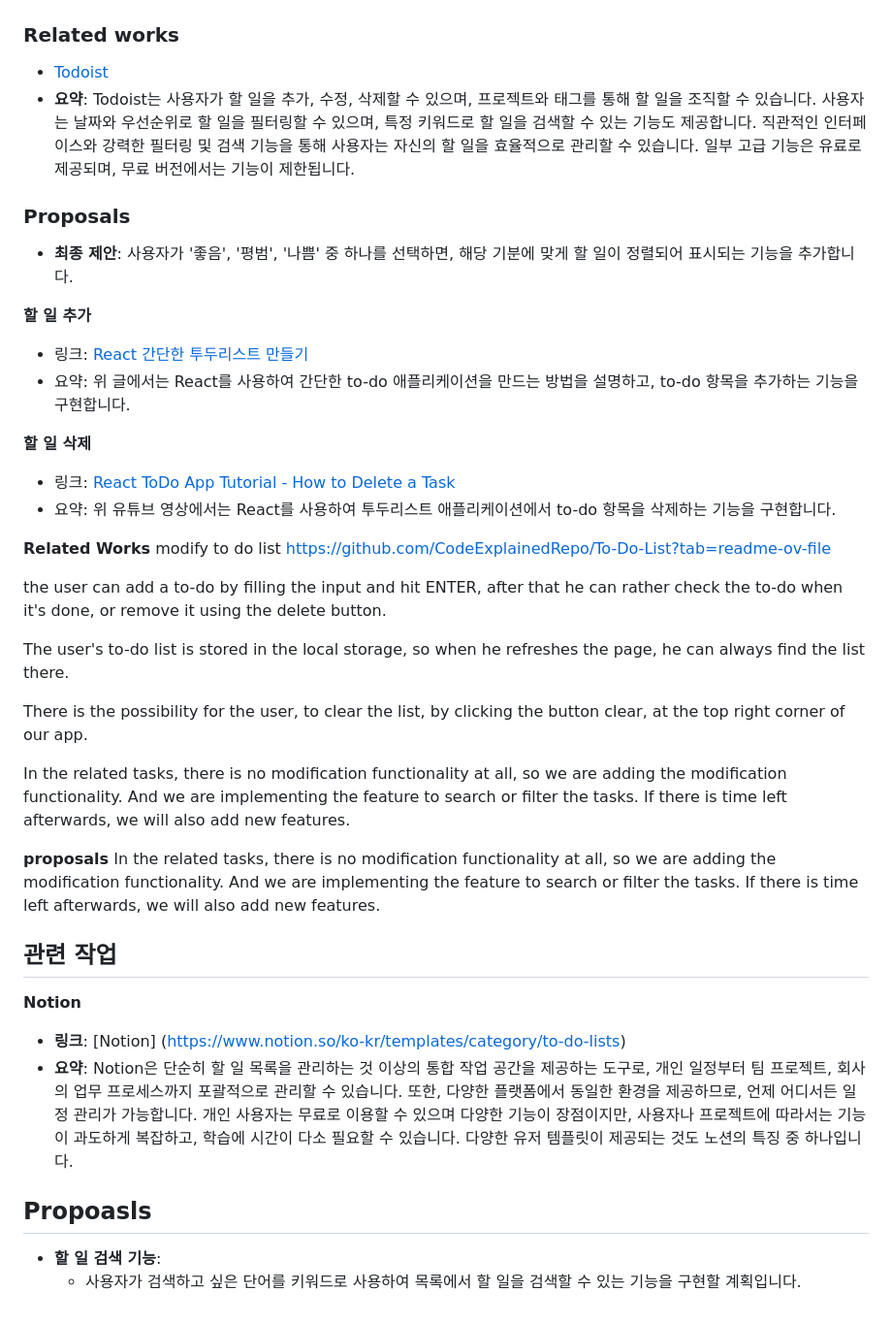
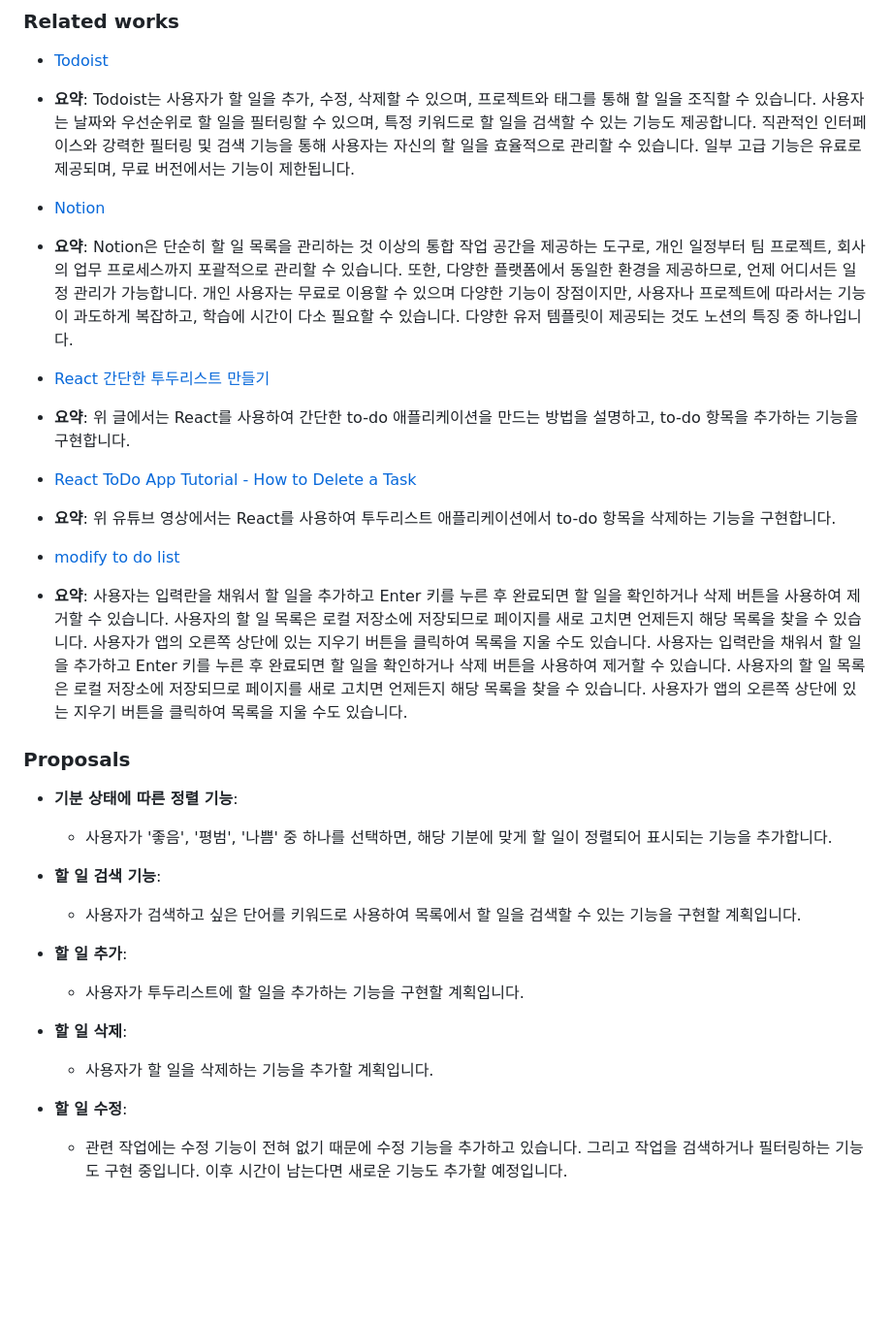
Before and after one commit to cocopo11/todolist-project-final, a Markdown page: REQUIREMENTS.md, the part around the change. Shown: that part at 97% size. Rendered like a GitHub page; blank space fills up the shorter version.

Commit message:
DOCS : requirements.md 파일 내용 수정

```diff
--- a/REQUIREMENTS.md
+++ b/REQUIREMENTS.md
@@ -4,37 +4,37 @@
 - [Todoist](https://todoist.com/)
 - **요약**: Todoist는 사용자가 할 일을 추가, 수정, 삭제할 수 있으며, 프로젝트와 태그를 통해 할 일을 조직할 수 있습니다. 사용자는 날짜와 우선순위로 할 일을 필터링할 수 있으며, 특정 키워드로 할 일을 검색할 수 있는 기능도 제공합니다. 직관적인 인터페이스와 강력한 필터링 및 검색 기능을 통해 사용자는 자신의 할 일을 효율적으로 관리할 수 있습니다. 일부 고급 기능은 유료로 제공되며, 무료 버전에서는 기능이 제한됩니다.
 
+- [Notion](https://www.notion.so/ko-kr/templates/category/to-do-lists)
+- **요약**: Notion은 단순히 할 일 목록을 관리하는 것 이상의 통합 작업 공간을 제공하는 도구로, 개인 일정부터 팀 프로젝트, 회사의 업무 프로세스까지 포괄적으로 관리할 수 있습니다. 또한, 다양한 플랫폼에서 동일한 환경을 제공하므로, 언제 어디서든 일정 관리가 가능합니다. 개인 사용자는 무료로 이용할 수 있으며 다양한 기능이 장점이지만, 사용자나 프로젝트에 따라서는 기능이 과도하게 복잡하고, 학습에 시간이 다소 필요할 수 있습니다. 다양한 유저 템플릿이 제공되는 것도 노션의 특징 중 하나입니다.
+
+- [React 간단한 투두리스트 만들기](https://velog.io/@soonmac/React-%EA%B0%84%EB%8B%A8%ED%95%9C-%ED%88%AC%EB%91%90%EB%A6%AC%EC%8A%A4%ED%8A%B8-%EB%A7%8C%EB%93%A4%EA%B8%B0)
+- **요약**: 위 글에서는 React를 사용하여 간단한 to-do 애플리케이션을 만드는 방법을 설명하고, to-do 항목을 추가하는 기능을 구현합니다.
+
+- [React ToDo App Tutorial - How to Delete a Task](https://www.youtube.com/watch?v=Yln_FXYGS7U)
+- **요약**: 위 유튜브 영상에서는 React를 사용하여 투두리스트 애플리케이션에서 to-do 항목을 삭제하는 기능을 구현합니다.
+
+- [modify to do list](https://github.com/CodeExplainedRepo/To-Do-List?tab=readme-ov-file)
+- **요약**: 사용자는 입력란을 채워서 할 일을 추가하고 Enter 키를 누른 후 완료되면 할 일을 확인하거나 삭제 버튼을 사용하여 제거할 수 있습니다.
+사용자의 할 일 목록은 로컬 저장소에 저장되므로 페이지를 새로 고치면 언제든지 해당 목록을 찾을 수 있습니다.
+사용자가 앱의 오른쪽 상단에 있는 지우기 버튼을 클릭하여 목록을 지울 수도 있습니다.
+사용자는 입력란을 채워서 할 일을 추가하고 Enter 키를 누른 후 완료되면 할 일을 확인하거나 삭제 버튼을 사용하여 제거할 수 있습니다.
+사용자의 할 일 목록은 로컬 저장소에 저장되므로 페이지를 새로 고치면 언제든지 해당 목록을 찾을 수 있습니다.
+사용자가 앱의 오른쪽 상단에 있는 지우기 버튼을 클릭하여 목록을 지울 수도 있습니다.
+
 ### Proposals
-- **최종 제안**: 사용자가 '좋음', '평범', '나쁨' 중 하나를 선택하면, 해당 기분에 맞게 할 일이 정렬되어 표시되는 기능을 추가합니다.
+- **기분 상태에 따른 정렬 기능**:
+    - 사용자가 '좋음', '평범', '나쁨' 중 하나를 선택하면, 해당 기분에 맞게 할 일이 정렬되어 표시되는 기능을 추가합니다.
+
+- **할 일 검색 기능**:
+    - 사용자가 검색하고 싶은 단어를 키워드로 사용하여 목록에서 할 일을 검색할 수 있는 기능을 구현할 계획입니다.
 
 
-**할 일 추가**
-  - 링크: [React 간단한 투두리스트 만들기](https://velog.io/@soonmac/React-%EA%B0%84%EB%8B%A8%ED%95%9C-%ED%88%AC%EB%91%90%EB%A6%AC%EC%8A%A4%ED%8A%B8-%EB%A7%8C%EB%93%A4%EA%B8%B0)
-  - 요약: 위 글에서는 React를 사용하여 간단한 to-do 애플리케이션을 만드는 방법을 설명하고, to-do 항목을 추가하는 기능을 구현합니다.
+- **할 일 추가**:
+    - 사용자가 투두리스트에 할 일을 추가하는 기능을 구현할 계획입니다.
 
-**할 일 삭제**
-  - 링크: [React ToDo App Tutorial - How to Delete a Task](https://www.youtube.com/watch?v=Yln_FXYGS7U)
-  - 요약: 위 유튜브 영상에서는 React를 사용하여 투두리스트 애플리케이션에서 to-do 항목을 삭제하는 기능을 구현합니다.
 
-**Related Works**
-modify to do list https://github.com/CodeExplainedRepo/To-Do-List?tab=readme-ov-file
+- **할 일 삭제**:
+    - 사용자가 할 일을 삭제하는 기능을 추가할 계획입니다.
 
-the user can add a to-do by filling the input and hit ENTER, after that he can rather check the to-do when it's done, or remove it using the delete button.
-
-The user's to-do list is stored in the local storage, so when he refreshes the page, he can always find the list there.
-
-There is the possibility for the user, to clear the list, by clicking the button clear, at the top right corner of our app.
-
-In the related tasks, there is no modification functionality at all, so we are adding the modification functionality. And we are implementing the feature to search or filter the tasks. If there is time left afterwards, we will also add new features.
-
-**proposals**
- In the related tasks, there is no modification functionality at all, so we are adding the modification functionality. And we are implementing the feature to search or filter the tasks. If there is time left afterwards, we will also add new features.
-
-## 관련 작업
-   **Notion**
-   - **링크**: [Notion] (https://www.notion.so/ko-kr/templates/category/to-do-lists)
-   - **요약**: Notion은 단순히 할 일 목록을 관리하는 것 이상의 통합 작업 공간을 제공하는 도구로, 개인 일정부터 팀 프로젝트, 회사의 업무 프로세스까지 포괄적으로 관리할 수 있습니다. 또한, 다양한 플랫폼에서 동일한 환경을 제공하므로, 언제 어디서든 일정 관리가 가능합니다. 개인 사용자는 무료로 이용할 수 있으며 다양한 기능이 장점이지만, 사용자나 프로젝트에 따라서는 기능이 과도하게 복잡하고, 학습에 시간이 다소 필요할 수 있습니다. 다양한 유저 템플릿이 제공되는 것도 노션의 특징 중 하나입니다.
-
-## Propoasls
-- **할 일 검색 기능**:
-  - 사용자가 검색하고 싶은 단어를 키워드로 사용하여 목록에서 할 일을 검색할 수 있는 기능을 구현할 계획입니다.
+- **할 일 수정**:
+    - 관련 작업에는 수정 기능이 전혀 없기 때문에 수정 기능을 추가하고 있습니다. 그리고 작업을 검색하거나 필터링하는 기능도 구현 중입니다. 이후 시간이 남는다면 새로운 기능도 추가할 예정입니다.
```
